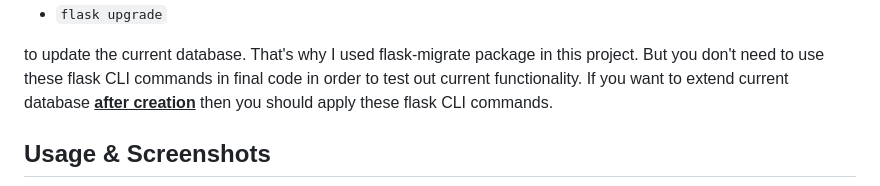
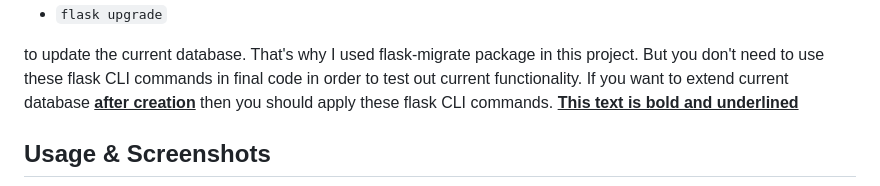
Before and after one commit to alper-sayin/NBA-Database, a Markdown page: README.md, the part around the change. Drawn GitHub-style.

```diff
--- a/README.md
+++ b/README.md
@@ -57,7 +57,7 @@ But between seeding the database and updating database models, you should apply:
 - `flask upgrade`
 
 to update the current database. That's why I used flask-migrate package in this project. But you don't need to use these flask CLI commands in final code in order to test out current functionality. If you want to extend current database <b><u>after creation</u></b> then you should apply these flask CLI commands.
-
+<b><u>This text is bold and underlined</u></b>
 ## Usage & Screenshots
 ![Description](images/welcome.PNG)
 Homepage
```
